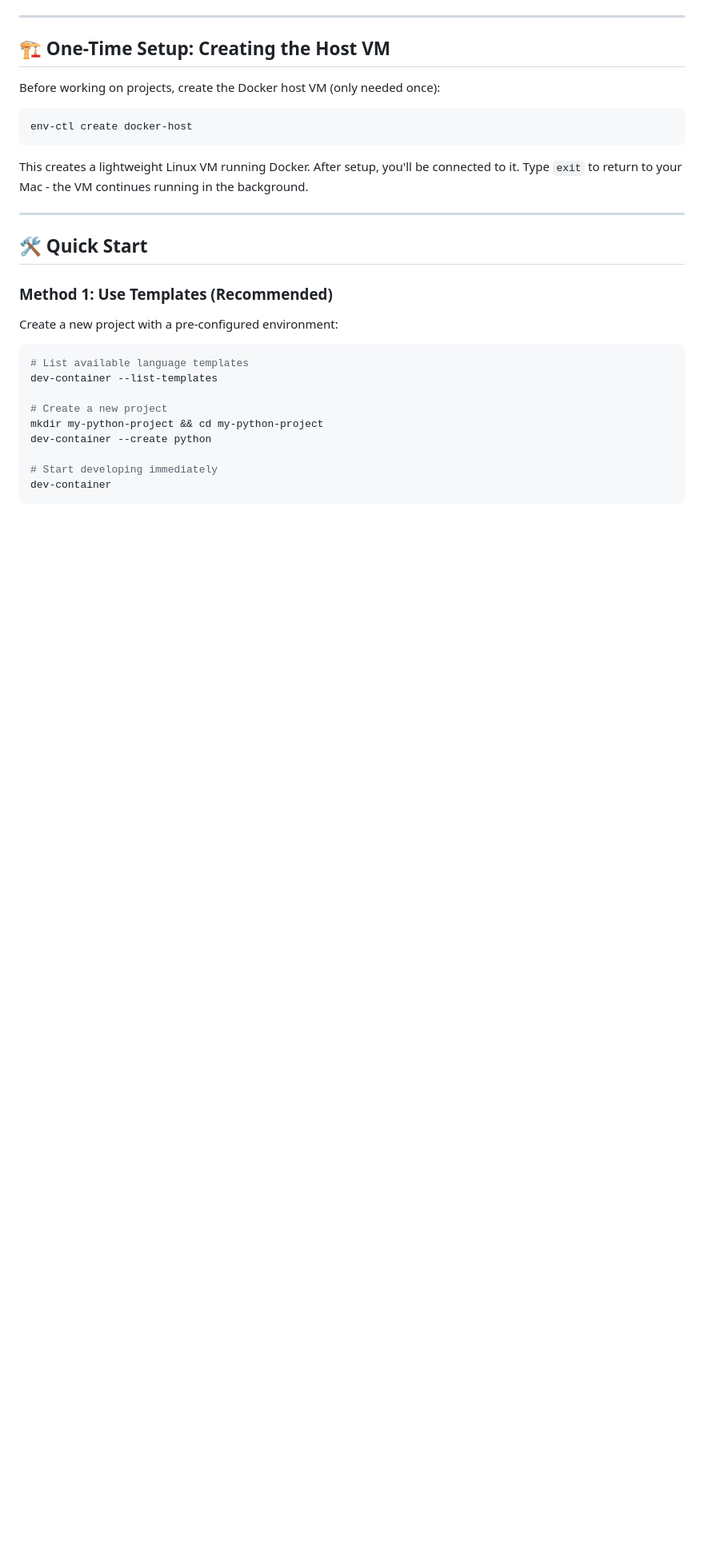
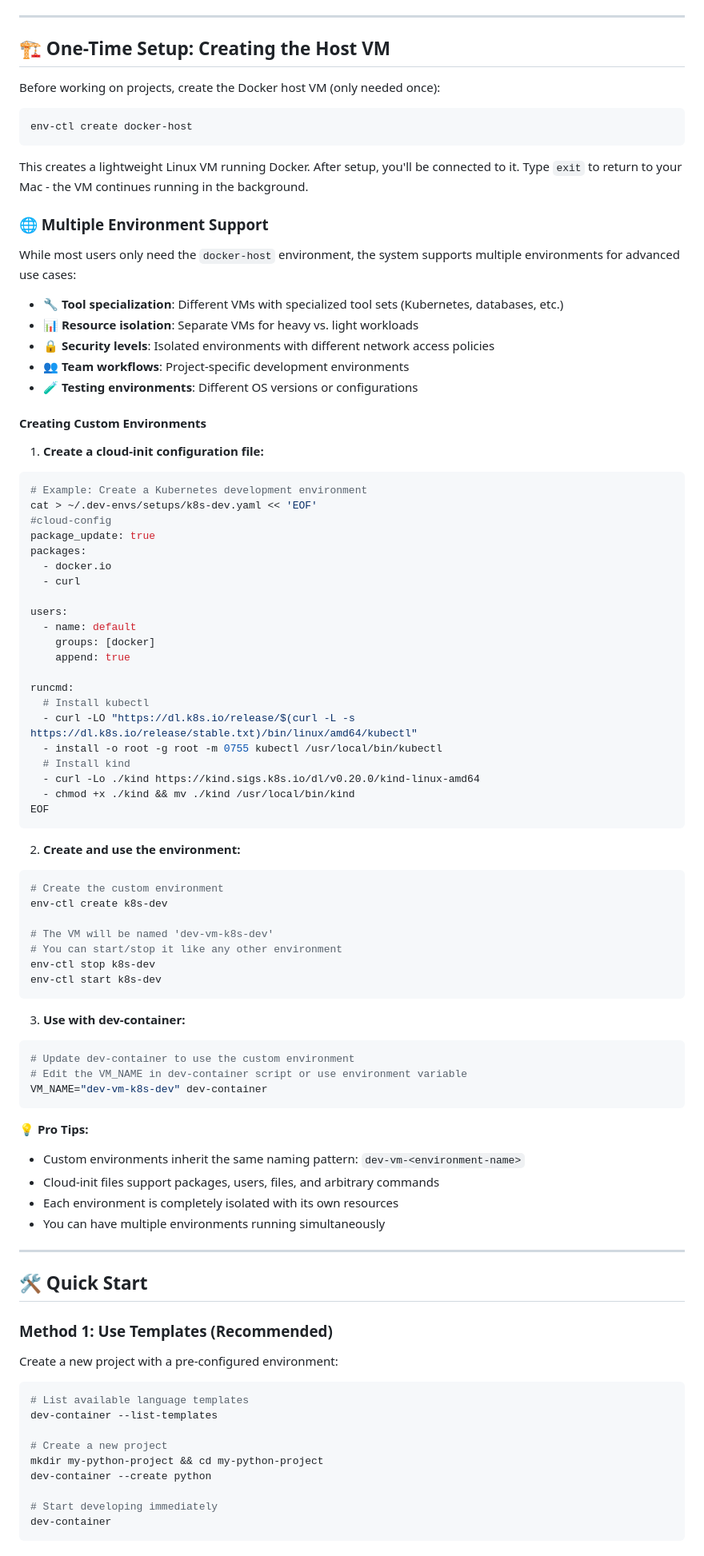
Before and after one commit to mwing/isolated-dev, a Markdown page: README.md, the part around one of its changes. Shown at 80% size. Rendered like a GitHub page; blank space fills up the shorter version.

Commit message:
add instructions for running other environments than a simple docker-host

````diff
--- a/README.md
+++ b/README.md
@@ -55,6 +55,67 @@ env-ctl create docker-host
 ```
 
 This creates a lightweight Linux VM running Docker. After setup, you'll be connected to it. Type `exit` to return to your Mac - the VM continues running in the background.
+
+### 🌐 Multiple Environment Support
+
+While most users only need the `docker-host` environment, the system supports multiple environments for advanced use cases:
+
+- **🔧 Tool specialization**: Different VMs with specialized tool sets (Kubernetes, databases, etc.)
+- **📊 Resource isolation**: Separate VMs for heavy vs. light workloads
+- **🔒 Security levels**: Isolated environments with different network access policies
+- **👥 Team workflows**: Project-specific development environments
+- **🧪 Testing environments**: Different OS versions or configurations
+
+#### Creating Custom Environments
+
+1. **Create a cloud-init configuration file:**
+```bash
+# Example: Create a Kubernetes development environment
+cat > ~/.dev-envs/setups/k8s-dev.yaml << 'EOF'
+#cloud-config
+package_update: true
+packages:
+  - docker.io
+  - curl
+
+users:
+  - name: default
+    groups: [docker]
+    append: true
+
+runcmd:
+  # Install kubectl
+  - curl -LO "https://dl.k8s.io/release/$(curl -L -s https://dl.k8s.io/release/stable.txt)/bin/linux/amd64/kubectl"
+  - install -o root -g root -m 0755 kubectl /usr/local/bin/kubectl
+  # Install kind
+  - curl -Lo ./kind https://kind.sigs.k8s.io/dl/v0.20.0/kind-linux-amd64
+  - chmod +x ./kind && mv ./kind /usr/local/bin/kind
+EOF
+```
+
+2. **Create and use the environment:**
+```bash
+# Create the custom environment
+env-ctl create k8s-dev
+
+# The VM will be named 'dev-vm-k8s-dev'
+# You can start/stop it like any other environment
+env-ctl stop k8s-dev
+env-ctl start k8s-dev
+```
+
+3. **Use with dev-container:**
+```bash
+# Update dev-container to use the custom environment
+# Edit the VM_NAME in dev-container script or use environment variable
+VM_NAME="dev-vm-k8s-dev" dev-container
+```
+
+**💡 Pro Tips:**
+- Custom environments inherit the same naming pattern: `dev-vm-<environment-name>`
+- Cloud-init files support packages, users, files, and arbitrary commands
+- Each environment is completely isolated with its own resources
+- You can have multiple environments running simultaneously
 
 -----
 
````
Also changed, not shown: other parts of README.md (+26 -2 lines).
